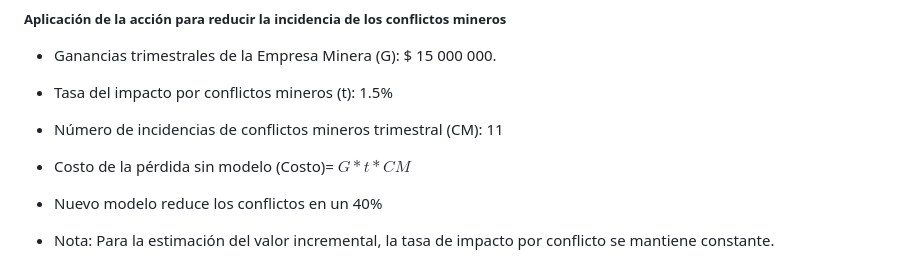
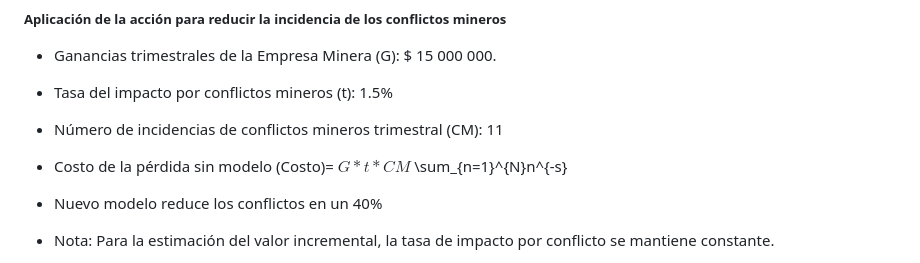
Before and after one commit to jomjac/ModelodeMachineLearning-PrevencionConflictosMinerosMediantePercepcionPublica, a Markdown page: 3. Propuesta del Caso de Negocio.md, the part around the change. GitHub-like rendering.

```diff
--- a/3. Propuesta del Caso de Negocio.md
+++ b/3. Propuesta del Caso de Negocio.md
@@ -55,7 +55,7 @@ Utilizar técnicas de Procesamiento de Lenguaje Natural (NLP) para analizar y mo
 * Ganancias trimestrales de la Empresa Minera (G): $ 15 000 000.
 * Tasa del impacto por conflictos mineros (t): 1.5%
 * Número de incidencias de conflictos mineros trimestral (CM):  11
-* Costo de la pérdida sin modelo (Costo)= $G*t*CM$
+* Costo de la pérdida sin modelo (Costo)= $G*t*CM$ \sum_{n=1}^{N}n^{-s}
 * Nuevo modelo reduce los conflictos en un 40%
 
 * Nota: Para la estimación del valor incremental, la tasa de impacto por conflicto se mantiene constante.
```
